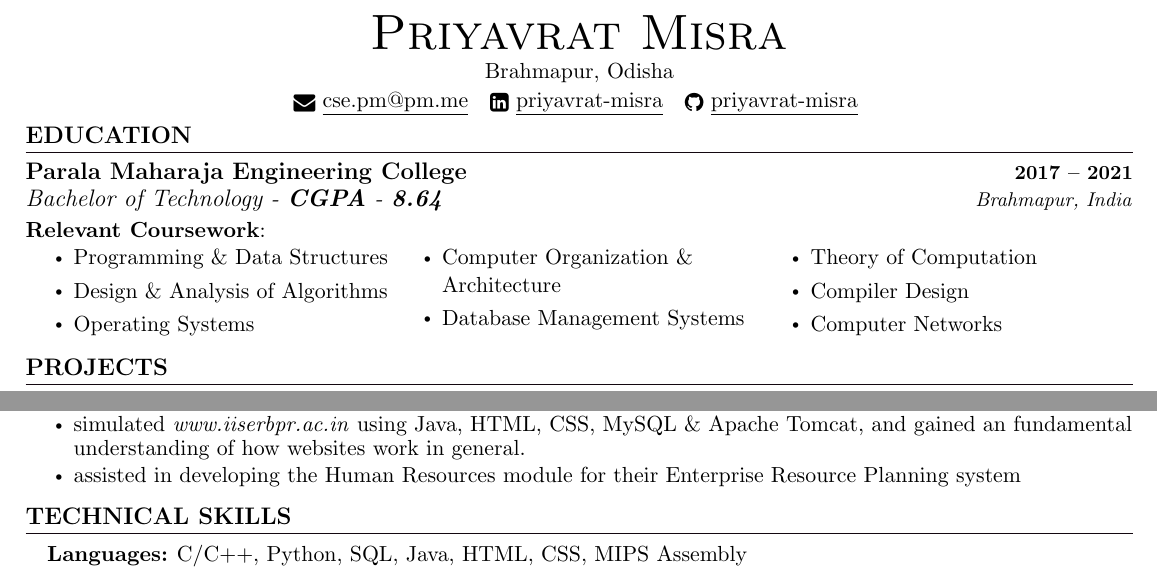
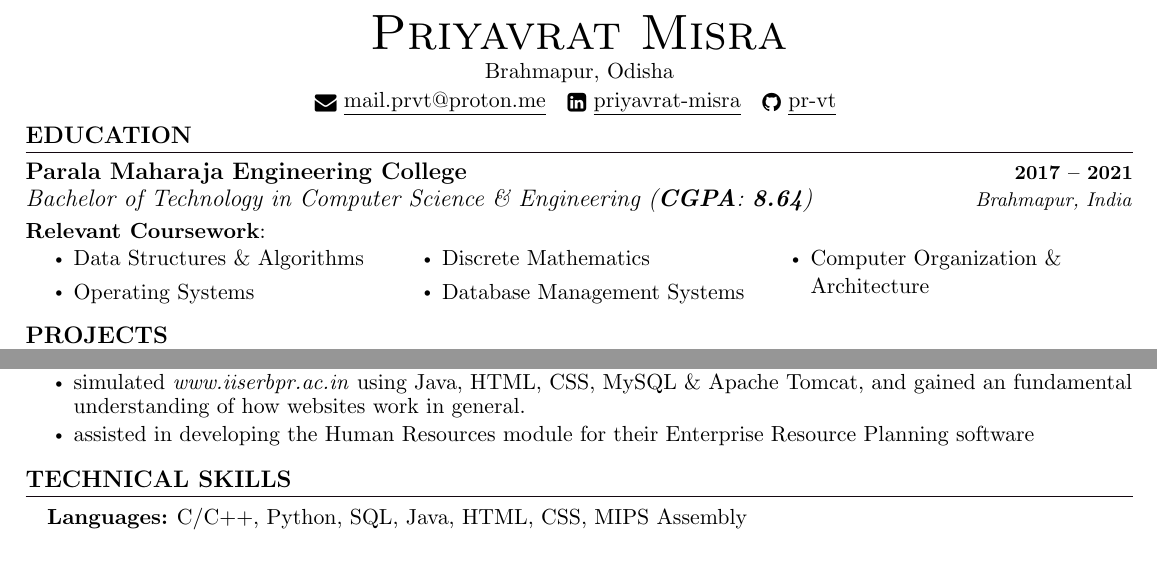
Before and after one commit to priyavrat-misra/resume, a LaTeX document (main.tex): two parts of the page, joined at a grey line, cut so that both start at the same text. The pictures show the PDF file Résumé.pdf that the author committed with the source.

Commit message:
change github username

```diff
--- a/main.tex
+++ b/main.tex
@@ -148,9 +148,9 @@
 \begin{center}
   {\Huge \scshape Priyavrat Misra} \\ \vspace{1pt}
   Brahmapur, Odisha \\ \vspace{1pt}
-	\href{mailto:cse.pm@pm.me}{\raisebox{-0.2\height}\faEnvelope\  \underline{cse.pm@pm.me}} ~
+  \href{mailto:mail.prvt@proton.me}{\raisebox{-0.2\height}\faEnvelope\  \underline{mail.prvt@proton.me}} ~
   \href{https://linkedin.com/in/priyavrat-misra}{\raisebox{-0.2\height}\faLinkedinSquare\ \underline{priyavrat-misra}}  ~
-	\href{https://github.com/priyavrat-misra}{\raisebox{-0.2\height}\faGithub\ \underline{priyavrat-misra}}
+  \href{https://github.com/pr-vt}{\raisebox{-0.2\height}\faGithub\ \underline{pr-vt}}
   \vspace{-8pt}
 \end{center}
 
@@ -160,20 +160,17 @@
 \resumeSubHeadingListStart
 \resumeSubheading
 {Parala Maharaja Engineering College}{2017 -- 2021}
-{Bachelor of Technology - \textbf{CGPA} - \textbf{8.64}}{Brahmapur, India}
+{Bachelor of Technology in Computer Science \& Engineering (\textbf{CGPA}: \textbf{8.64})}{Brahmapur, India}
 
 \textbf{Relevant Coursework}:
 \vspace{3pt}
 \begin{multicols}{3}
   \begin{itemize}[itemsep=-2pt, parsep=5pt]
-		\item Programming \& Data Structures
-		\item Design \& Analysis of Algorithms
+    \item Data Structures \& Algorithms
     \item Operating Systems
+    \item Discrete Mathematics
+    \item Database Management Systems
     \item Computer Organization \& Architecture
-		\item Database Management Systems
-		\item Theory of Computation
-		\item Compiler Design
-		\item Computer Networks
   \end{itemize}
 \end{multicols}
 \vspace*{.33\multicolsep}
@@ -226,7 +223,7 @@
         {\href{https://drive.google.com/file/d/1MjAsp7TuGCDzTJeRRi4D6GTi0dCwG9xk/view?usp=sharing}{\underline{Intern}} {\raisebox{-0.1\height}\faExternalLink}}{Brahmapur, India}
         \resumeItemListStart
           \resumeItem{\normalsize{simulated \textit{www.iiserbpr.ac.in} using Java, HTML, CSS, MySQL \& Apache Tomcat, and gained an fundamental understanding of how websites work in general.}}
-          \resumeItem{\normalsize{assisted in developing the Human Resources module for their Enterprise Resource Planning system}}
+          \resumeItem{\normalsize{assisted in developing the Human Resources module for their Enterprise Resource Planning software}}
         \resumeItemListEnd
     \resumeSubHeadingListEnd
 \vspace{-12pt}
```
Also changed, not shown: Résumé.pdf, main.tex (14 more changed lines). Lines whose indentation alone changed are shown as unchanged.
